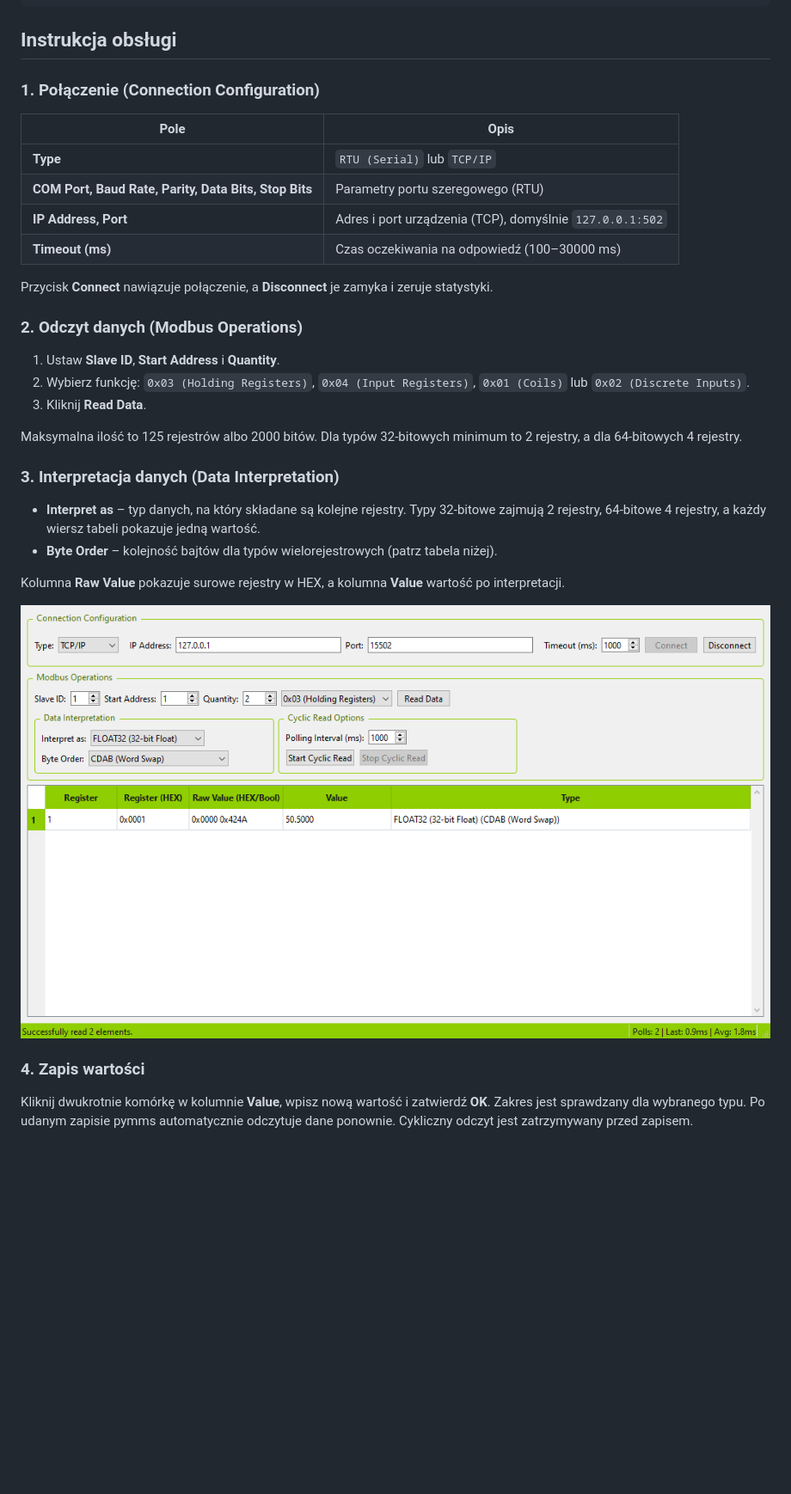
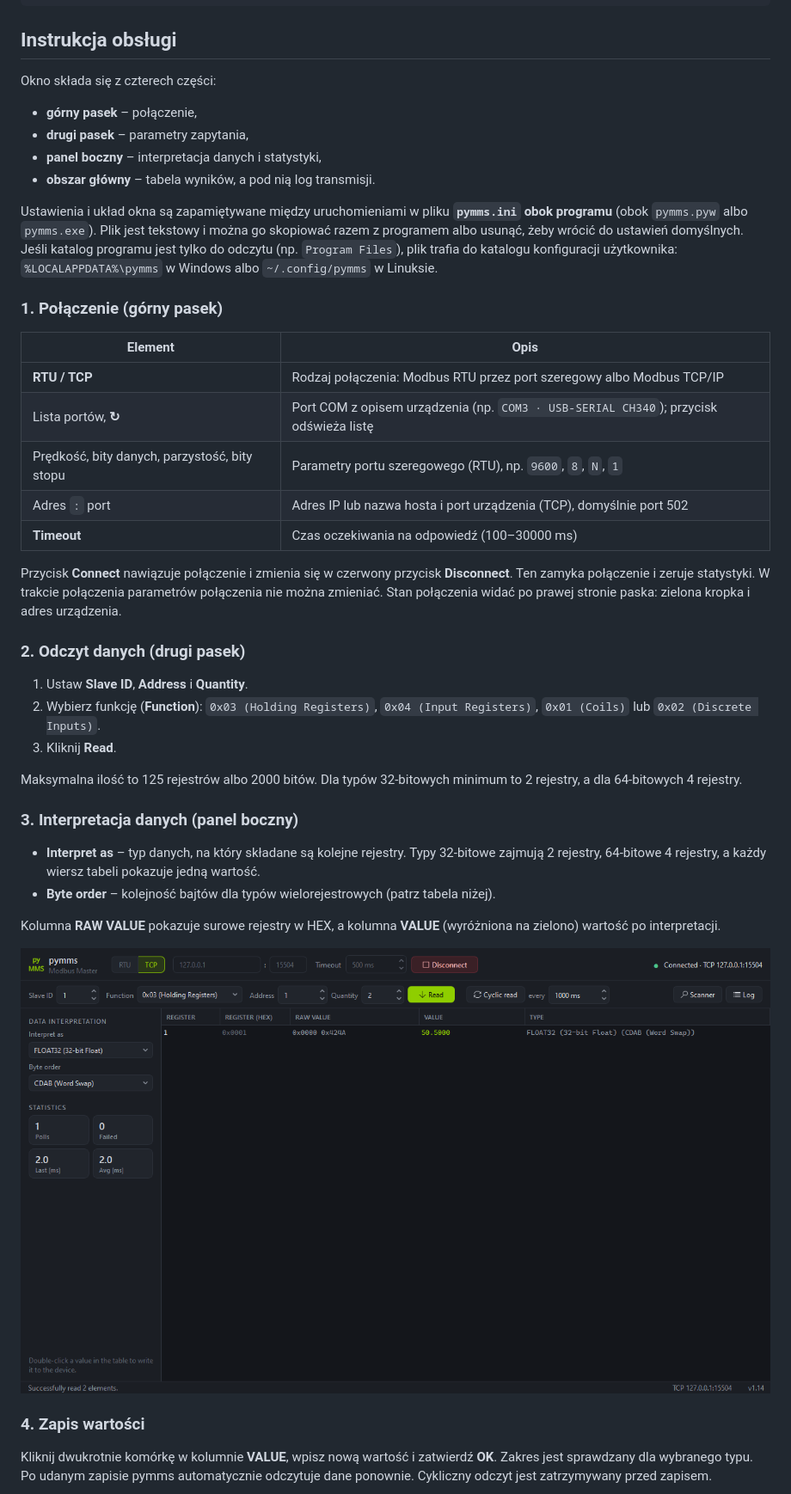
Before and after one commit to exoper7/pymms, a Markdown page: README.md, the part around one of its changes. Shown at 86% size. Rendered like a GitHub page; pictures changed too: docs/pymms_float.png; blank space fills up the shorter version.

```diff
--- a/README.md
+++ b/README.md
@@ -47,40 +48,56 @@ pyinstaller pymms.spec
 
 ## Instrukcja obsługi
 
-### 1. Połączenie (Connection Configuration)
+Okno składa się z czterech części:
+- **górny pasek** – połączenie,
+- **drugi pasek** – parametry zapytania,
+- **panel boczny** – interpretacja danych i statystyki,
+- **obszar główny** – tabela wyników, a pod nią log transmisji.
 
-| Pole | Opis |
+Ustawienia i układ okna są zapamiętywane między uruchomieniami w pliku **`pymms.ini` obok programu**
+(obok `pymms.pyw` albo `pymms.exe`). Plik jest tekstowy i można go skopiować razem z programem albo usunąć,
+żeby wrócić do ustawień domyślnych. Jeśli katalog programu jest tylko do odczytu (np. `Program Files`),
+plik trafia do katalogu konfiguracji użytkownika: `%LOCALAPPDATA%\pymms` w Windows albo `~/.config/pymms`
+w Linuksie.
+
+### 1. Połączenie (górny pasek)
+
+| Element | Opis |
 |---|---|
-| **Type** | `RTU (Serial)` lub `TCP/IP` |
-| **COM Port, Baud Rate, Parity, Data Bits, Stop Bits** | Parametry portu szeregowego (RTU) |
-| **IP Address, Port** | Adres i port urządzenia (TCP), domyślnie `127.0.0.1:502` |
-| **Timeout (ms)** | Czas oczekiwania na odpowiedź (100–30000 ms) |
+| **RTU / TCP** | Rodzaj połączenia: Modbus RTU przez port szeregowy albo Modbus TCP/IP |
+| Lista portów, **↻** | Port COM z opisem urządzenia (np. `COM3 · USB-SERIAL CH340`); przycisk odświeża listę |
+| Prędkość, bity danych, parzystość, bity stopu | Parametry portu szeregowego (RTU), np. `9600`, `8`, `N`, `1` |
+| Adres `:` port | Adres IP lub nazwa hosta i port urządzenia (TCP), domyślnie port 502 |
+| **Timeout** | Czas oczekiwania na odpowiedź (100–30000 ms) |
 
-Przycisk **Connect** nawiązuje połączenie, a **Disconnect** je zamyka i zeruje statystyki.
+Przycisk **Connect** nawiązuje połączenie i zmienia się w czerwony przycisk **Disconnect**. Ten zamyka połączenie
+i zeruje statystyki. W trakcie połączenia parametrów połączenia nie można zmieniać. Stan połączenia widać po
+prawej stronie paska: zielona kropka i adres urządzenia.
 
-### 2. Odczyt danych (Modbus Operations)
+### 2. Odczyt danych (drugi pasek)
 
-1. Ustaw **Slave ID**, **Start Address** i **Quantity**.
-2. Wybierz funkcję: `0x03 (Holding Registers)`, `0x04 (Input Registers)`, `0x01 (Coils)` lub
+1. Ustaw **Slave ID**, **Address** i **Quantity**.
+2. Wybierz funkcję (**Function**): `0x03 (Holding Registers)`, `0x04 (Input Registers)`, `0x01 (Coils)` lub
    `0x02 (Discrete Inputs)`.
-3. Kliknij **Read Data**.
+3. Kliknij **Read**.
 
 Maksymalna ilość to 125 rejestrów albo 2000 bitów. Dla typów 32-bitowych minimum to 2 rejestry, a dla
 64-bitowych 4 rejestry.
 
-### 3. Interpretacja danych (Data Interpretation)
+### 3. Interpretacja danych (panel boczny)
 
 - **Interpret as** – typ danych, na który składane są kolejne rejestry. Typy 32-bitowe zajmują 2 rejestry,
   64-bitowe 4 rejestry, a każdy wiersz tabeli pokazuje jedną wartość.
-- **Byte Order** – kolejność bajtów dla typów wielorejestrowych (patrz tabela niżej).
+- **Byte order** – kolejność bajtów dla typów wielorejestrowych (patrz tabela niżej).
 
-Kolumna **Raw Value** pokazuje surowe rejestry w HEX, a kolumna **Value** wartość po interpretacji.
+Kolumna **RAW VALUE** pokazuje surowe rejestry w HEX, a kolumna **VALUE** (wyróżniona na zielono) wartość
+po interpretacji.
 
 ![Odczyt FLOAT32 z zamianą słów](docs/pymms_float.png)
 
 ### 4. Zapis wartości
 
-Kliknij dwukrotnie komórkę w kolumnie **Value**, wpisz nową wartość i zatwierdź **OK**. Zakres jest sprawdzany
+Kliknij dwukrotnie komórkę w kolumnie **VALUE**, wpisz nową wartość i zatwierdź **OK**. Zakres jest sprawdzany
 dla wybranego typu. Po udanym zapisie pymms automatycznie odczytuje dane ponownie. Cykliczny odczyt jest
 zatrzymywany przed zapisem.
 
```
Also changed, not shown: other parts of README.md (+21 -14 lines), docs/pymms_edit_dialog.png, docs/pymms_log.png, docs/pymms_main.png, docs/pymms_scanner_addr.png, docs/pymms_scanner_id.png, 2 other files.
